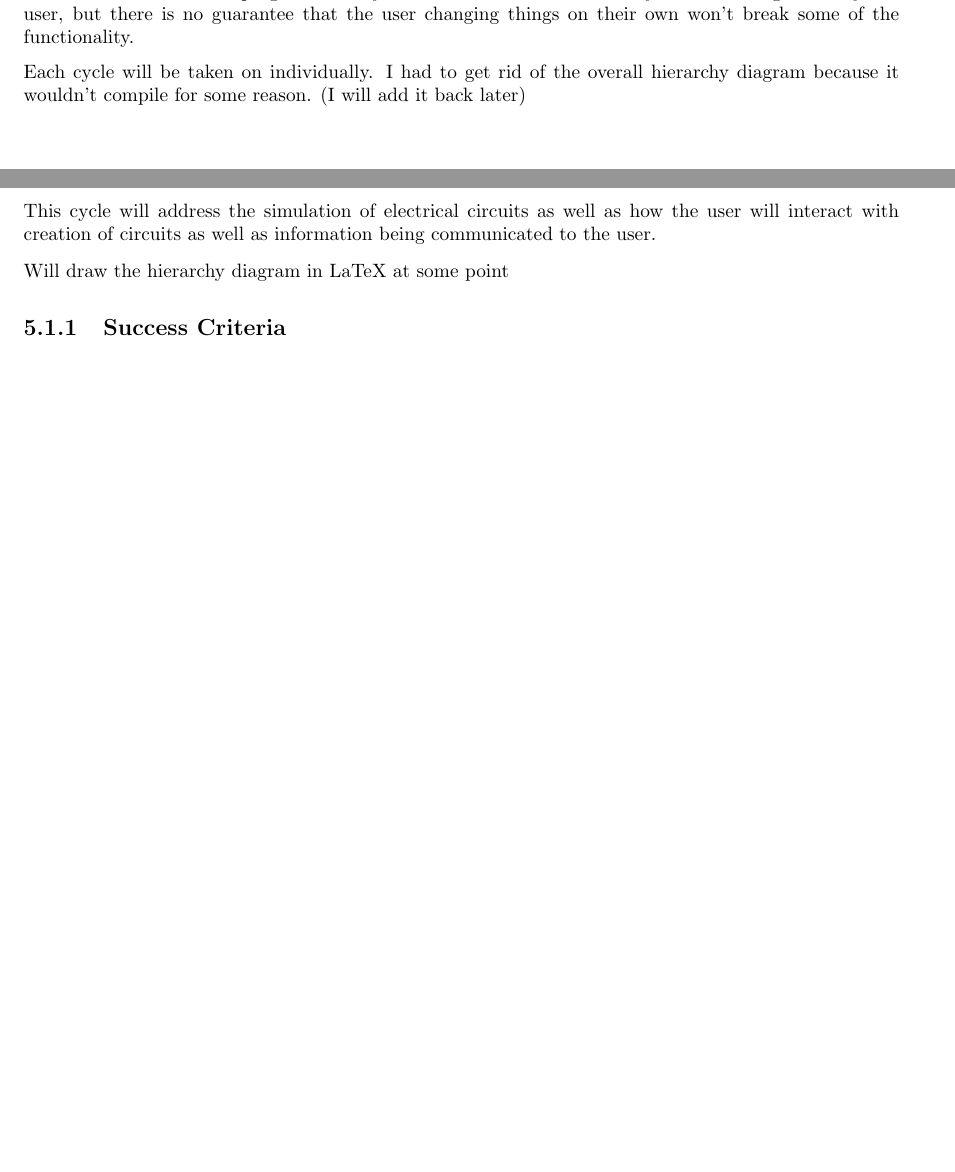
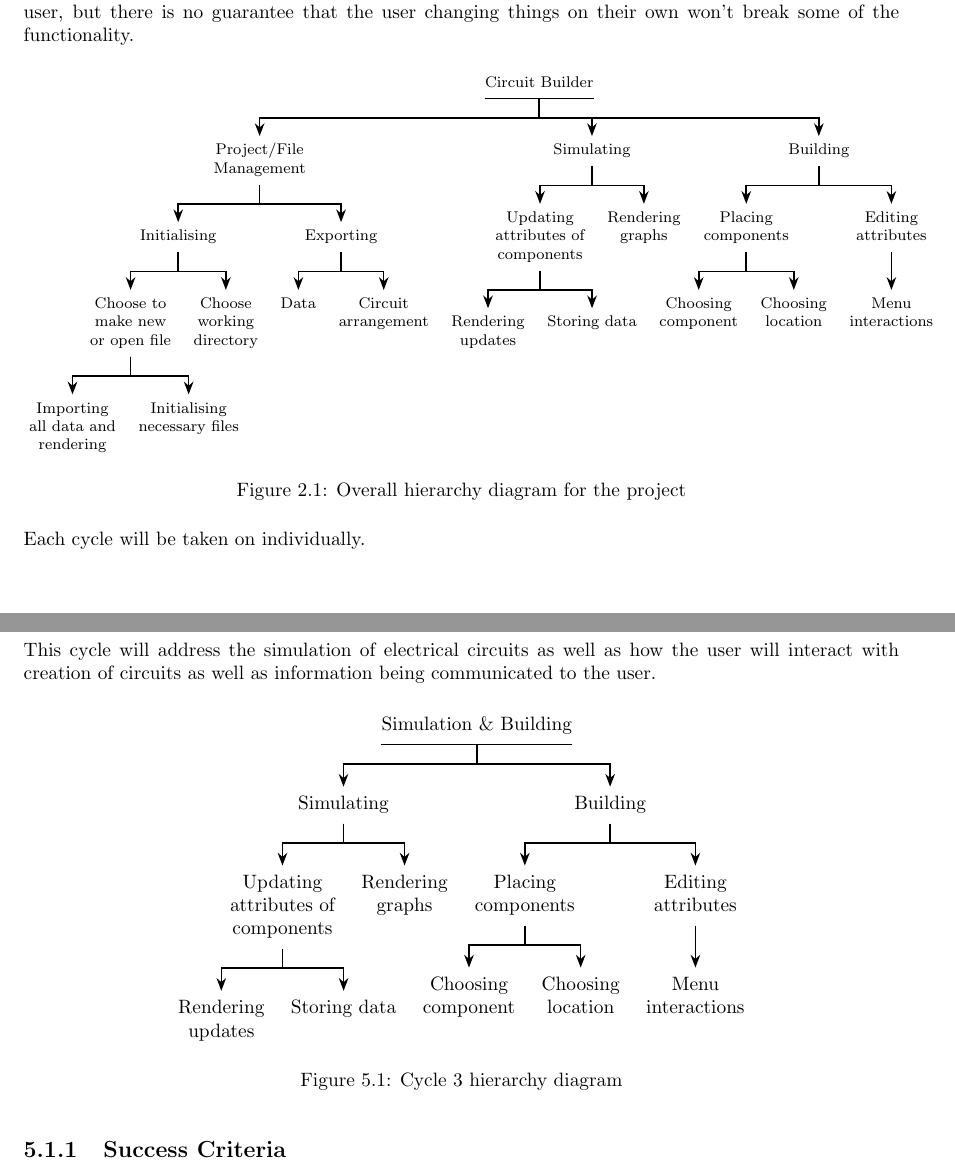
Before and after one commit to nathan-tat/cs_nea_2025, a LaTeX thesis (latex/main.tex, which reads latex/sections/02_system-design.tex, latex/sections/05_cycle3.tex): two parts of pages 16 and 49 of 164, joined at a grey line, cut so that both start at the same text, the shorter picture padded with empty space. Compiled offline with pdfLaTeX.

```diff
--- a/latex/sections/02_system-design.tex
+++ b/latex/sections/02_system-design.tex
@@ -1,56 +1,59 @@
 \chapter{Overall System Design}
+
     I decided to split the system into three sections: project, simulating, building. Within the software, the user will initialise a `project' in a directory.
     The program will frequently refer to a `source directory', which will be the user's program files by default.
     This source directory will be configurable by the user, but there is no guarantee that the user changing things on their own won't break some of the functionality.
 
-% Overall Hierarchy Diagram FRST
-% \begin{center}
-%     \footnotesize
-%     \begin{forest}
-%         for tree={
-%             align=center,
-%             font=\sffamily,
-%         edge+={thick, -{Stealth[]}},
-%         l sep'+=10pt,
-%         fork sep'=10pt,
-%         },
-%         forked edges,
-%         if level=0{
-%             inner xsep=0pt,
-%             tikz={\draw [thick] (.children first) -- (.children last);}
-%             }{},
-%             [Circuit Builder
-%                 [Project/File Management
-%                     [Initialising
-%                         [Choose to\\make new or\\open file
-%                             [Importing\\all data and\\rendering]
-%                             [Initialising\\necessary files]
-%                         ]
-%                         [Choose working\\directory]
-%                     ]
-%                     [Exporting
-%                         [Data]
-%                         [Project/Circuit\\arrangement]
-%                     ]
-%                 ]
-%                 [Simulating
-%                     [Updating\\attributes of\\components
-%                         [Rendering\\updates]
-%                         [Storing data]
-%                     ]
-%                     [Rendering\\graphs]
-%                 ]
-%                 [Building
-%                     [Placing\\components
-%                         [Choosing\\component]
-%                         [Choosing\\location]
-%                     ]
-%                     [Editing\\attributes
-%                         [Menu\\interactions]
-%                     ]
-%                 ]
-%             ]
-%         \end{forest}
-% \end{center}
+    % Overall Hierarchy Diagram FRST
+    \begin{figure}[!ht]
+        \centering
+        \footnotesize
+        \begin{forest}
+            for tree={
+                align=center,
+            edge+={thick, -{Stealth[]}},
+            l sep'+=10pt,
+            fork sep'=10pt,
+            },
+            forked edges,
+            if level=0{
+                inner xsep=0pt,
+                tikz={\draw [thick] (.children first) -- (.children last);}
+                }{},
+                [Circuit Builder
+                    [Project/File\\Management
+                        [Initialising
+                            [Choose to\\make new\\or open file
+                                    [Importing\\all data and\\rendering]
+                                    [Initialising\\necessary files]
+                            ]
+                            [Choose\\working\\directory]
+                        ]
+                        [Exporting
+                            [Data]
+                            [Circuit\\arrangement]
+                        ]
+                    ]
+                    [Simulating
+                        [Updating\\attributes of\\components
+                            [Rendering\\updates]
+                            [Storing data]
+                        ]
+                        [Rendering\\graphs]
+                    ]
+                    [Building
+                        [Placing\\components
+                            [Choosing\\component]
+                            [Choosing\\location]
+                        ]
+                        [Editing\\attributes
+                            [Menu\\interactions]
+                        ]
+                    ]
+                ]
+        \end{forest}
+        \caption{Overall hierarchy diagram for the project}
+        \label{for:hierarchy-overall}
+    \end{figure}
 
-Each cycle will be taken on individually. I had to get rid of the overall hierarchy diagram because it wouldn't compile for some reason. (I will add it back later)
+    Each cycle will be taken on individually.
--- a/latex/sections/05_cycle3.tex
+++ b/latex/sections/05_cycle3.tex
@@ -10,15 +10,52 @@
 
     This cycle will address the simulation of electrical circuits as well as how the user will interact with creation of circuits as well as information being communicated to the user.
 
-    Will draw the hierarchy diagram in LaTeX at some point
+    % Include hierarchy diagram here
 
-    % Include hierarchy diagram here
+    % tree:cycle3-hierarchy
+    % Cycle 3 Hierarchy diagram
+    \begin{figure}[!ht]
+        \centering
+        \begin{forest}
+            for tree={
+                align=center,
+            edge+={thick, -{Stealth[]}},
+            l sep'+=10pt,
+            fork sep'=10pt,
+            },
+            forked edges,
+            if level=0{
+                inner xsep=0pt,
+                tikz={\draw [thick] (.children first) -- (.children last);}
+                }{},
+                [Simulation \& Building
+                    [Simulating
+                        [Updating\\attributes of\\components
+                            [Rendering\\updates]
+                            [Storing data]
+                        ]
+                        [Rendering\\graphs]
+                    ]
+                    [Building
+                        [Placing\\components
+                            [Choosing\\component]
+                            [Choosing\\location]
+                        ]
+                        [Editing\\attributes
+                            [Menu\\interactions]
+                        ]
+                    ]
+                ]
+        \end{forest}
+        \caption{Cycle 3 hierarchy diagram}
+        \label{tree:cycle3-hierarchy}
+    \end{figure}
 
     % Should probably draw it out and plan it on paper first
 
     % and have a REAL idea of what I want to complete in this cycle
 
-    % Will have to address the circtuit simulation aspect
+    % Will have to address the circuit simulation aspect
     % and linking all the previous cycles together and how it will all work
 
 
```
Also changed, not shown: latex/sections/03_cycle1.tex (+10 -7 lines), latex/sections/04_cycle2.tex (+10 -8 lines), latex/sections/05_cycle3.tex (9 more changed lines).
